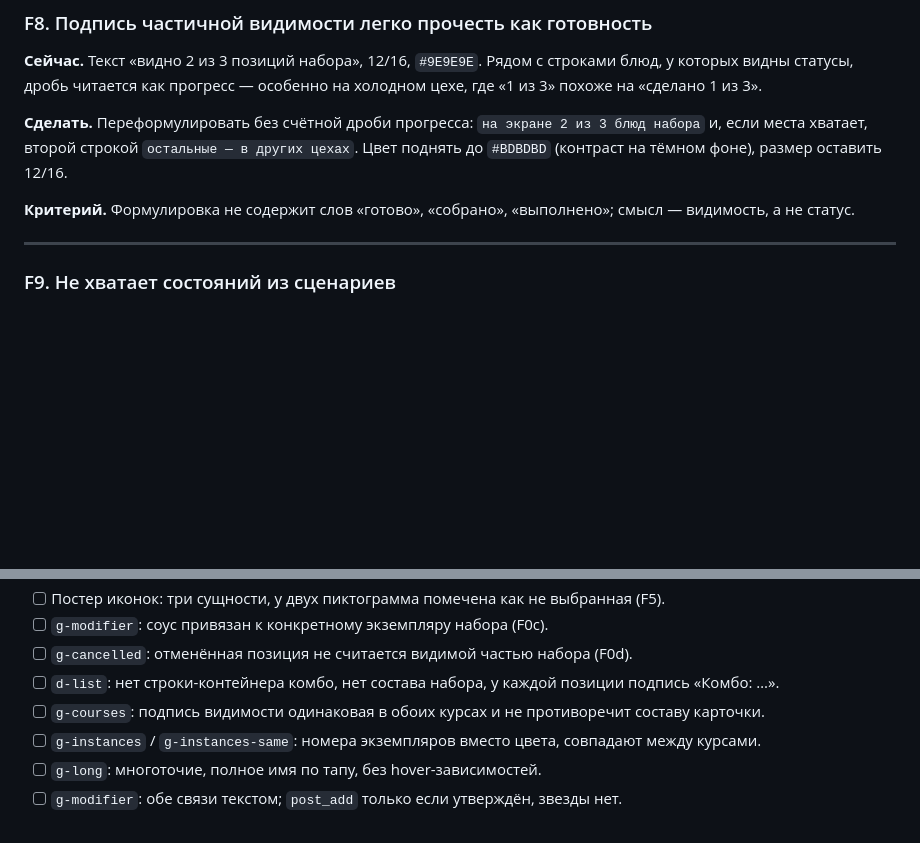
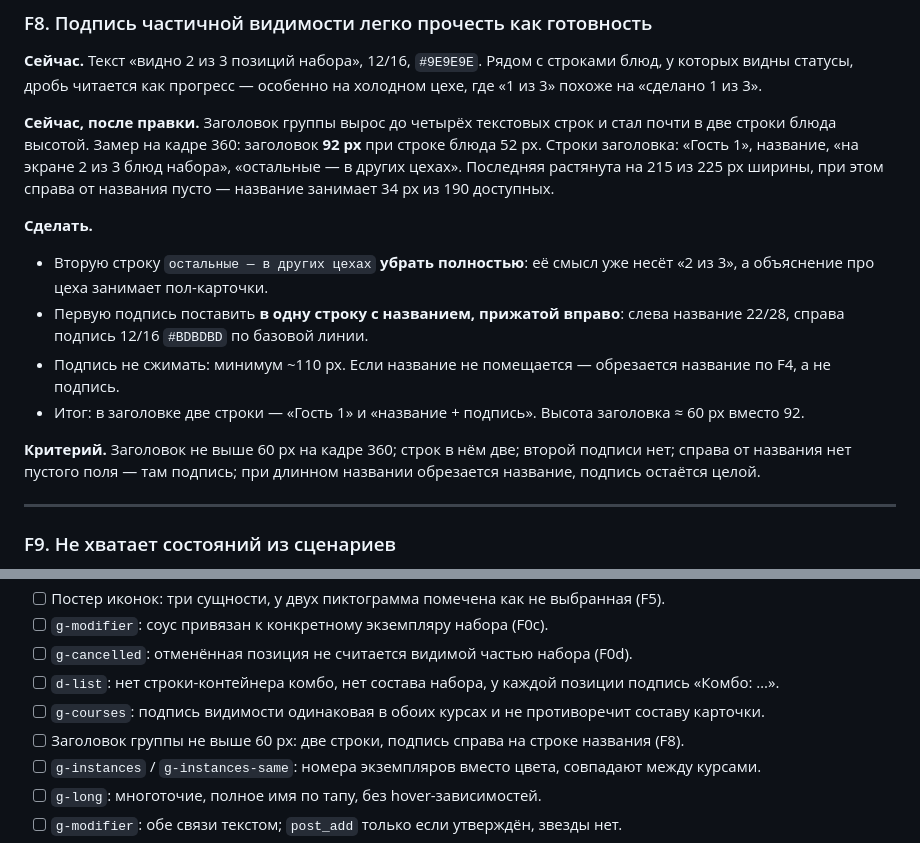
Before and after one commit to Anders7Rusk/kds-ux-prototype, a Markdown page: pb8108-fix-list.md, 2 parts joined by grey strips. Rendered like a GitHub page; blank space fills up the shorter version.

Commit message:
PB-8108: pb8108-fix-list.md

```diff
--- a/pb8108-fix-list.md
+++ b/pb8108-fix-list.md
@@ -190,9 +190,15 @@
 
 **Сейчас.** Текст «видно 2 из 3 позиций набора», 12/16, `#9E9E9E`. Рядом с строками блюд, у которых видны статусы, дробь читается как прогресс — особенно на холодном цехе, где «1 из 3» похоже на «сделано 1 из 3».
 
-**Сделать.** Переформулировать без счётной дроби прогресса: `на экране 2 из 3 блюд набора` и, если места хватает, второй строкой `остальные — в других цехах`. Цвет поднять до `#BDBDBD` (контраст на тёмном фоне), размер оставить 12/16.
+**Сейчас, после правки.** Заголовок группы вырос до четырёх текстовых строк и стал почти в две строки блюда высотой. Замер на кадре 360: заголовок **92 px** при строке блюда 52 px. Строки заголовка: «Гость 1», название, «на экране 2 из 3 блюд набора», «остальные — в других цехах». Последняя растянута на 215 из 225 px ширины, при этом справа от названия пусто — название занимает 34 px из 190 доступных.
 
-**Критерий.** Формулировка не содержит слов «готово», «собрано», «выполнено»; смысл — видимость, а не статус.
+**Сделать.**
+- Вторую строку `остальные — в других цехах` **убрать полностью**: её смысл уже несёт «2 из 3», а объяснение про цеха занимает пол-карточки.
+- Первую подпись поставить **в одну строку с названием, прижатой вправо**: слева название 22/28, справа подпись 12/16 `#BDBDBD` по базовой линии.
+- Подпись не сжимать: минимум ~110 px. Если название не помещается — обрезается название по F4, а не подпись.
+- Итог: в заголовке две строки — «Гость 1» и «название + подпись». Высота заголовка ≈ 60 px вместо 92.
+
+**Критерий.** Заголовок не выше 60 px на кадре 360; строк в нём две; второй подписи нет; справа от названия нет пустого поля — там подпись; при длинном названии обрезается название, подпись остаётся целой.
 
 ---
 
@@ -262,6 +268,7 @@
 - [ ] `g-cancelled`: отменённая позиция не считается видимой частью набора (F0d).
 - [ ] `d-list`: нет строки-контейнера комбо, нет состава набора, у каждой позиции подпись «Комбо: …».
 - [ ] `g-courses`: подпись видимости одинаковая в обоих курсах и не противоречит составу карточки.
+- [ ] Заголовок группы не выше 60 px: две строки, подпись справа на строке названия (F8).
 - [ ] `g-instances` / `g-instances-same`: номера экземпляров вместо цвета, совпадают между курсами.
 - [ ] `g-long`: многоточие, полное имя по тапу, без hover-зависимостей.
 - [ ] `g-modifier`: обе связи текстом; `post_add` только если утверждён, звезды нет.
```
